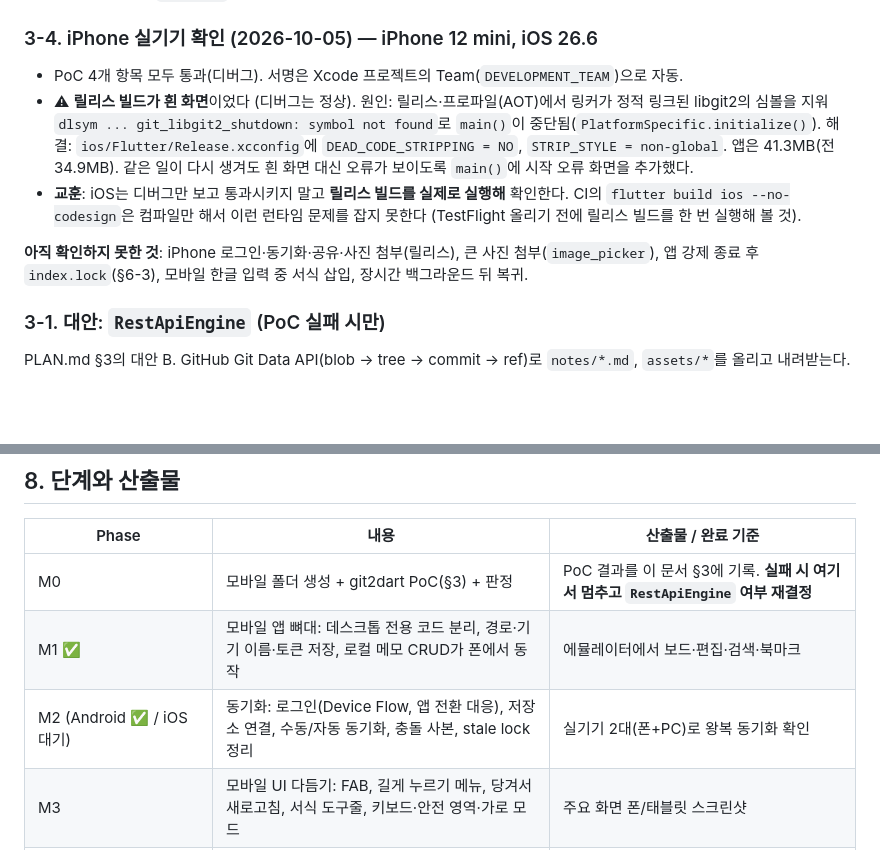
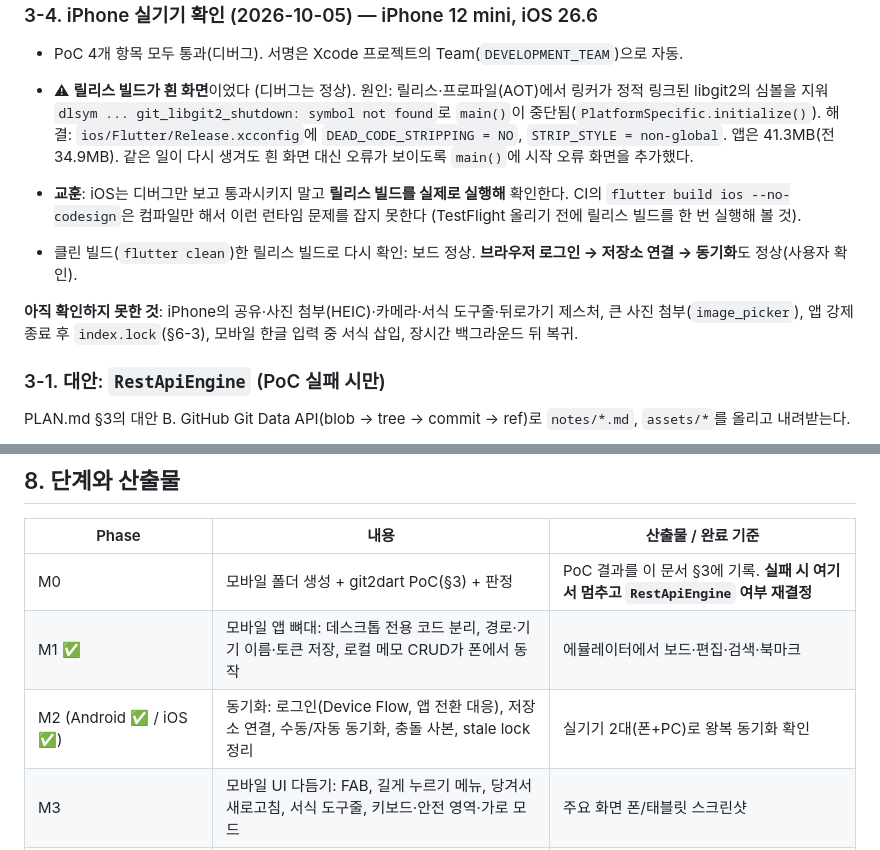
Before and after one commit to jejezz/notes2hub-flutter, a Markdown page: docs/MOBILE_PLAN.md, 2 parts joined by grey strips. Drawn GitHub-style; blank space fills up the shorter version.

Commit message:
docs: iPhone 실기기 로그인·동기화 확인 기록
Co-Authored-By: Claude Sonnet 5.5 <noreply@anthropic.com>

```diff
--- a/docs/MOBILE_PLAN.md
+++ b/docs/MOBILE_PLAN.md
@@ -95,7 +95,9 @@
 - ⚠ **릴리스 빌드가 흰 화면**이었다 (디버그는 정상). 원인: 릴리스·프로파일(AOT)에서 링커가 정적 링크된 libgit2의 심볼을 지워 `dlsym ... git_libgit2_shutdown: symbol not found`로 `main()`이 중단됨(`PlatformSpecific.initialize()`). 해결: `ios/Flutter/Release.xcconfig`에 `DEAD_CODE_STRIPPING = NO`, `STRIP_STYLE = non-global`. 앱은 41.3MB(전 34.9MB). 같은 일이 다시 생겨도 흰 화면 대신 오류가 보이도록 `main()`에 시작 오류 화면을 추가했다.
 - **교훈**: iOS는 디버그만 보고 통과시키지 말고 **릴리스 빌드를 실제로 실행해** 확인한다. CI의 `flutter build ios --no-codesign`은 컴파일만 해서 이런 런타임 문제를 잡지 못한다 (TestFlight 올리기 전에 릴리스 빌드를 한 번 실행해 볼 것).
 
-**아직 확인하지 못한 것**: iPhone 로그인·동기화·공유·사진 첨부(릴리스), 큰 사진 첨부(`image_picker`), 앱 강제 종료 후 `index.lock`(§6-3), 모바일 한글 입력 중 서식 삽입, 장시간 백그라운드 뒤 복귀.
+- 클린 빌드(`flutter clean`)한 릴리스 빌드로 다시 확인: 보드 정상. **브라우저 로그인 → 저장소 연결 → 동기화**도 정상(사용자 확인).
+
+**아직 확인하지 못한 것**: iPhone의 공유·사진 첨부(HEIC)·카메라·서식 도구줄·뒤로가기 제스처, 큰 사진 첨부(`image_picker`), 앱 강제 종료 후 `index.lock`(§6-3), 모바일 한글 입력 중 서식 삽입, 장시간 백그라운드 뒤 복귀.
 
 ### 3-1. 대안: `RestApiEngine` (PoC 실패 시만)
 PLAN.md §3의 대안 B. GitHub Git Data API(blob → tree → commit → ref)로 `notes/*.md`, `assets/*`를 올리고 내려받는다.
@@ -171,7 +173,7 @@ PLAN.md §3의 대안 B. GitHub Git Data API(blob → tree → commit → ref)
 |---|---|---|
 | M0 | 모바일 폴더 생성 + git2dart PoC(§3) + 판정 | PoC 결과를 이 문서 §3에 기록. **실패 시 여기서 멈추고 `RestApiEngine` 여부 재결정** |
 | M1 ✅ | 모바일 앱 뼈대: 데스크톱 전용 코드 분리, 경로·기기 이름·토큰 저장, 로컬 메모 CRUD가 폰에서 동작 | 에뮬레이터에서 보드·편집·검색·북마크 |
-| M2 (Android ✅ / iOS 대기) | 동기화: 로그인(Device Flow, 앱 전환 대응), 저장소 연결, 수동/자동 동기화, 충돌 사본, stale lock 정리 | 실기기 2대(폰+PC)로 왕복 동기화 확인 |
+| M2 (Android ✅ / iOS ✅) | 동기화: 로그인(Device Flow, 앱 전환 대응), 저장소 연결, 수동/자동 동기화, 충돌 사본, stale lock 정리 | 실기기 2대(폰+PC)로 왕복 동기화 확인 |
 | M3 | 모바일 UI 다듬기: FAB, 길게 누르기 메뉴, 당겨서 새로고침, 서식 도구줄, 키보드·안전 영역·가로 모드 | 주요 화면 폰/태블릿 스크린샷 |
 | M4 | 이미지: 카메라/보관함 → 1MiB 변환 → `assets/` 동기화, 미리보기 | 실기기에서 사진 첨부 → PC에서 보임 |
 | M5 (코드·CI·문서 완료, 시크릿·스토어 등록 대기) | 릴리스: 아이콘, 서명, CI 모바일 잡, README(설치 방법·32비트 미지원 등), 스토어/설치 배포(§9) | `v0.2.0-rc.1` 모바일 산출물 포함 프리릴리스 |
```
Also changed, not shown: CLAUDE.md (+1 -1 lines).
